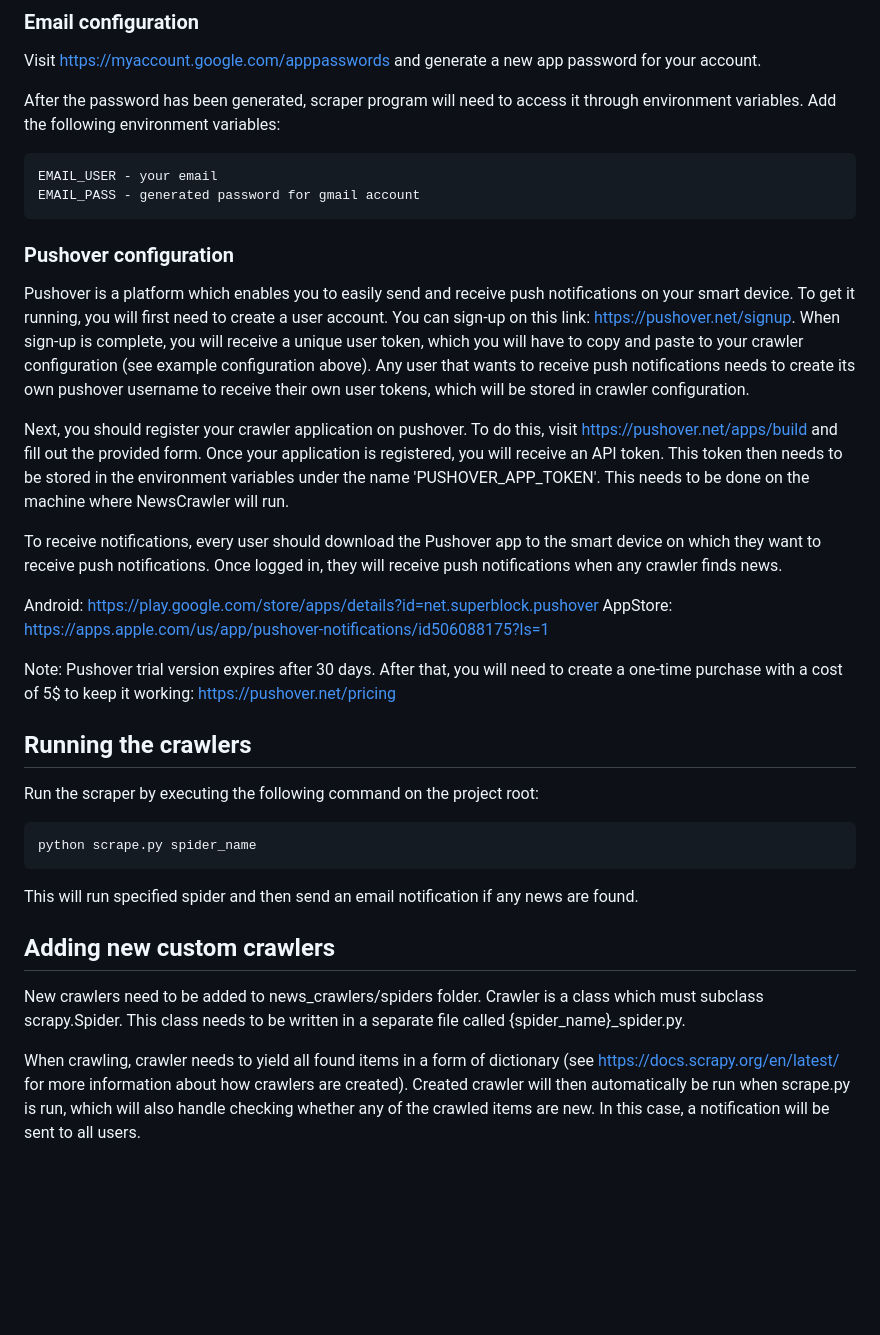
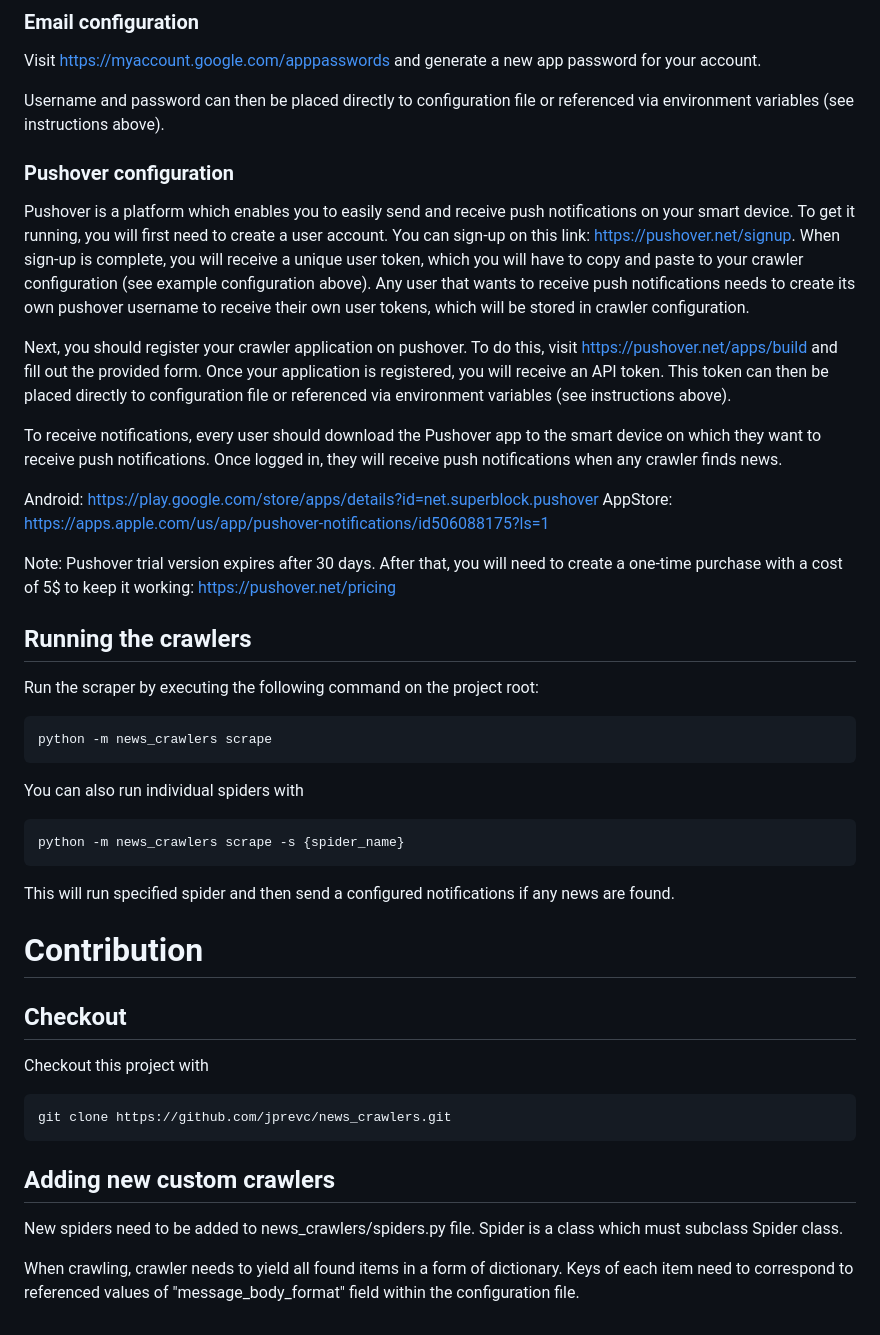
Before and after one commit to jprevc/listing-watch, a Markdown page: README.md, the part around one of its changes. GitHub-like rendering; blank space fills up the shorter version.

```diff
--- a/README.md
+++ b/README.md
@@ -50,11 +87,8 @@ Email via Gmail SMTP server or Pushover (https://pushover.net/).
 
 Visit https://myaccount.google.com/apppasswords and generate a new app password for your account.
 
-After the password has been generated, scraper program will need to access it through environment variables.
-Add the following environment variables:
-
-    EMAIL_USER - your email
-    EMAIL_PASS - generated password for gmail account
+Username and password can then be placed directly to configuration file or referenced via environment variables
+(see instructions above).
 
 ### Pushover configuration
 
@@ -66,9 +100,8 @@ notifications needs to create its own pushover username to receive their own use
 crawler configuration.
 
 Next, you should register your crawler application on pushover. To do this, visit https://pushover.net/apps/build and
-fill out the provided form. Once your application is registered, you will receive an API token. This token then needs
-to be stored in the environment variables under the name 'PUSHOVER_APP_TOKEN'. This needs to be done on the machine
-where NewsCrawler will run.
+fill out the provided form. Once your application is registered, you will receive an API token. This token can then
+be placed directly to configuration file or referenced via environment variables (see instructions above).
 
 To receive notifications, every user should download the Pushover app to the smart device on which they want to
 receive push notifications. Once logged in, they will receive push notifications when any crawler finds news.
@@ -84,19 +117,29 @@ Running the crawlers
 ----------------------
 Run the scraper by executing the following command on the project root:
 
-    python scrape.py spider_name
+    python -m news_crawlers scrape
 
-This will run specified spider and then send an email notification if any
+You can also run individual spiders with
+
+    python -m news_crawlers scrape -s {spider_name}
+
+
+This will run specified spider and then send a configured notifications if any
 news are found.
 
+Contribution
+==================
+
+Checkout
+----------------
+Checkout this project with
+
+    git clone https://github.com/jprevc/news_crawlers.git
 
 Adding new custom crawlers
 ----------------------------
 
-New crawlers need to be added to news_crawlers/spiders folder. Crawler is a class which must subclass scrapy.Spider.
-This class needs to be written in a separate file called {spider_name}_spider.py.
+New spiders need to be added to news_crawlers/spiders.py file. Spider is a class which must subclass Spider class.
 
-When crawling, crawler needs to yield all found items in a form of dictionary (see https://docs.scrapy.org/en/latest/
-for more information about how crawlers are created). Created crawler will then automatically be run when scrape.py
-is run, which will also handle checking whether any of the crawled items are new. In this case, a notification will be
-sent to all users.
+When crawling, crawler needs to yield all found items in a form of dictionary. Keys of each item need to correspond to
+referenced values of "message_body_format" field within the configuration file.
```
Also changed, not shown: other parts of README.md (+63 -26 lines).
